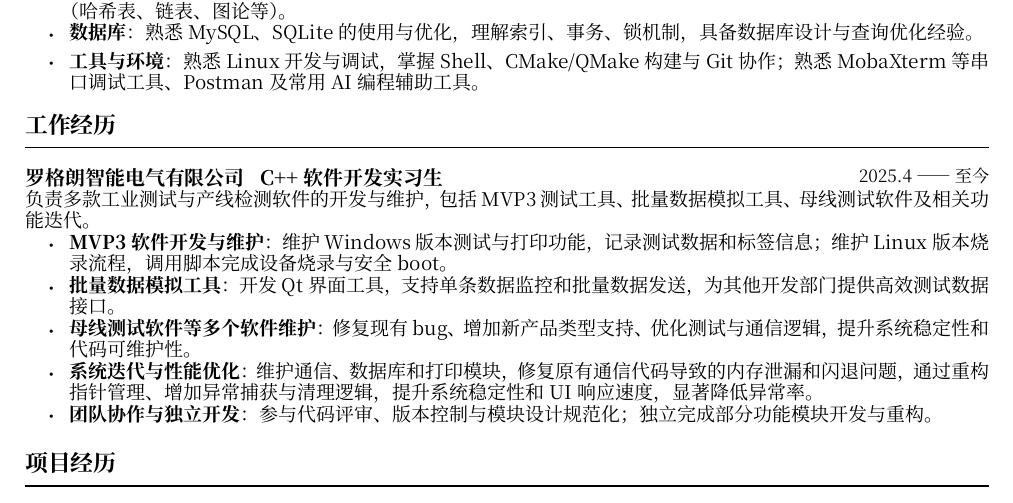
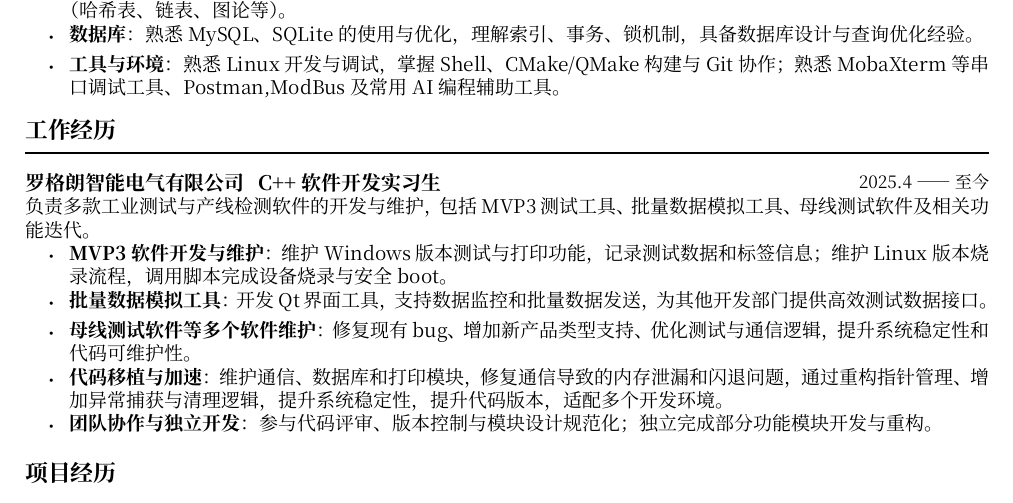
Before and after one commit to lukangming/Resumes, a Typst document (main.typ): part of the page, cut so that both start at the same text. The pictures show the PDF file main.pdf that the author committed with the source.

Commit message:
修改实习内容

```diff
--- a/main.typ
+++ b/main.typ
@@ -29,7 +29,7 @@
 - #strong("语言")：熟悉 C++（STL、智能指针、设计模式、多态），掌握 Qt 框架开发，具备跨平台 GUI 与多线程编程经验；熟悉 Python，用于数据处理与自动化脚本。
 - #strong("基础")：掌握计算机网络（HTTP/HTTPS、TCP/UDP）、操作系统（进程线程、内存管理）、常用数据结构与算法（哈希表、链表、图论等）。
 - #strong("数据库")：熟悉 MySQL、SQLite 的使用与优化，理解索引、事务、锁机制，具备数据库设计与查询优化经验。
-- #strong("工具与环境")：熟悉 Linux 开发与调试，掌握 Shell、CMake/QMake 构建与 Git 协作；熟悉MobaXterm等串口调试工具、Postman 及常用 AI 编程辅助工具。
+- #strong("工具与环境")：熟悉 Linux 开发与调试，掌握 Shell、CMake/QMake 构建与 Git 协作；熟悉MobaXterm等串口调试工具、Postman,ModBus 及常用 AI 编程辅助工具。
 
 // + *粗体*#strong("示例")
 // + _emphasis show case_
@@ -46,7 +46,7 @@
   - #strong("MVP3 软件开发与维护")：维护 Windows 版本测试与打印功能，记录测试数据和标签信息；维护 Linux 版本烧录流程，调用脚本完成设备烧录与安全 boot。
   - #strong("批量数据模拟工具")：开发 Qt 界面工具，支持单条数据监控和批量数据发送，为其他开发部门提供高效测试数据接口。
   - #strong("母线测试软件等多个软件维护")：修复现有 bug、增加新产品类型支持、优化测试与通信逻辑，提升系统稳定性和代码可维护性。
-  - #strong("系统迭代与性能优化")：维护通信、数据库和打印模块，修复原有通信代码导致的内存泄漏和闪退问题，通过重构指针管理、增加异常捕获与清理逻辑，提升系统稳定性和 UI 响应速度，显著降低异常率。
+  - #strong("代码移植与加速")：维护通信、数据库和打印模块，修复原有通信代码导致的内存泄漏和闪退问题，通过重构指针管理、增加异常捕获与清理逻辑，提升系统稳定性和 UI 响应速度，显著降低异常率，提升代码版本，适配多个开发环境。
   - #strong("团队协作与独立开发")：参与代码评审、版本控制与模块设计规范化；独立完成部分功能模块开发与重构。
 ]
 
```
Also changed, not shown: main.pdf.
